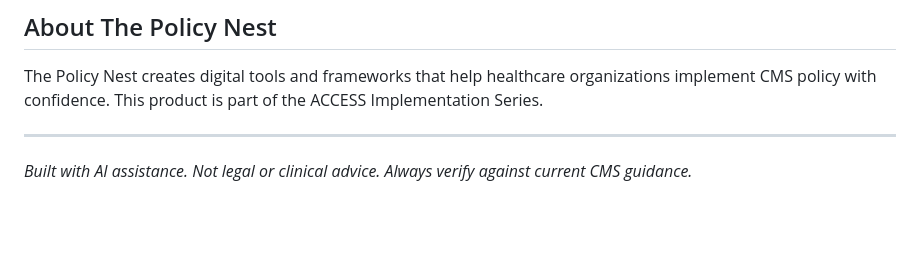
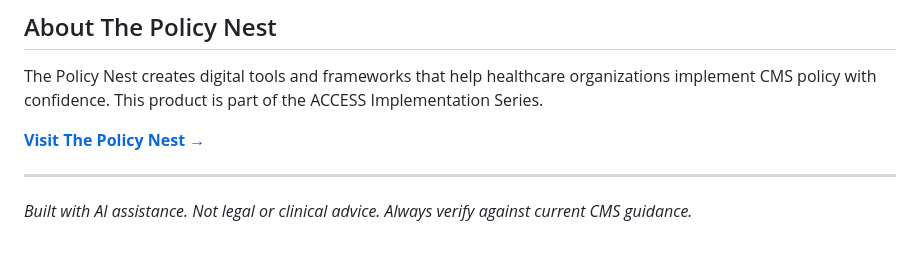
Before and after one commit to LauraIbragimova/The-Policy-Nest-ACCESS, a Markdown page: README.md, the part around the change. Rendered like a GitHub page; blank space fills up the shorter version.

Commit message:
About section: add public link to live index.html homepage (GitHub Pages)

```diff
--- a/README.md
+++ b/README.md
@@ -90,6 +90,8 @@ The-Policy-Nest-ACCESS/
 
 The Policy Nest creates digital tools and frameworks that help healthcare organizations implement CMS policy with confidence. This product is part of the ACCESS Implementation Series.
 
+**[Visit The Policy Nest →](https://lauraibragimova.github.io/The-Policy-Nest-ACCESS/)**
+
 ---
 
 *Built with AI assistance. Not legal or clinical advice. Always verify against current CMS guidance.*
```
